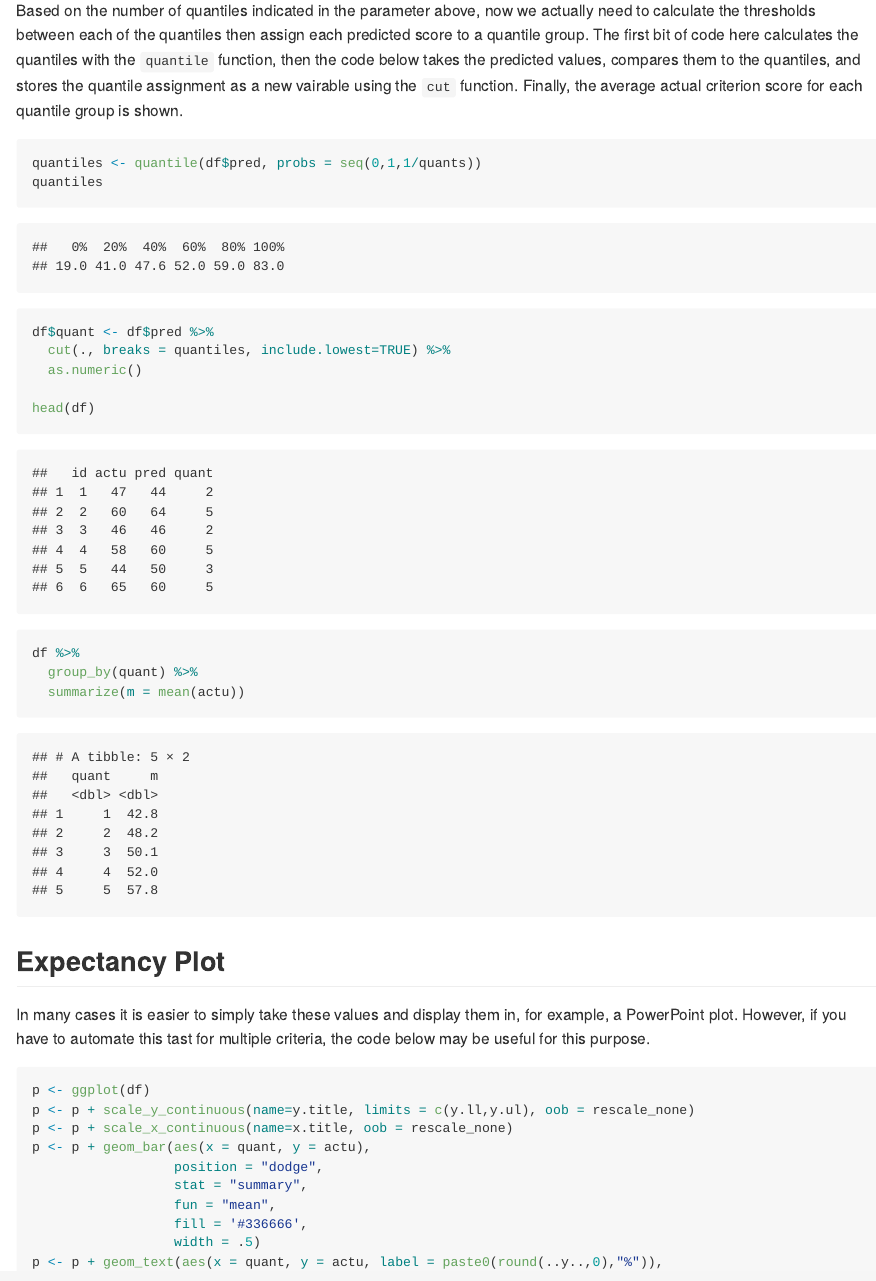
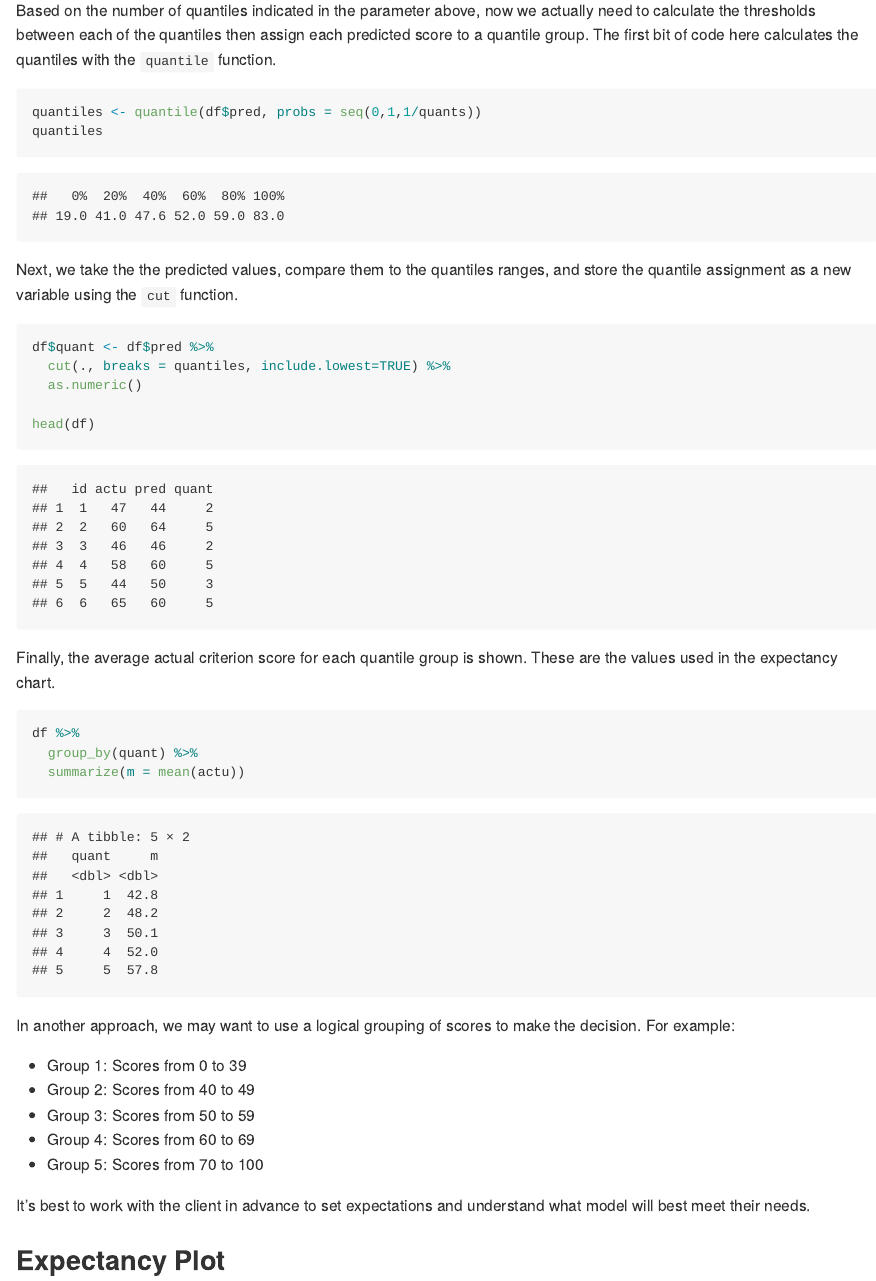
Before and after one commit to AJThurston/iconarray, an R Markdown document (expectancy.Rmd): the page in a window 1100 px wide, from 1920 px down. Rendered offline with R 4.5, knitr and Pandoc, with nearby package versions; some code elsewhere in the file could not run offline.

Commit message:
Added more detail on potential cut score ranges

````diff
--- a/expectancy.Rmd
+++ b/expectancy.Rmd
@@ -57,22 +57,38 @@ y.title <- "Mean Actual Criterion Score"   #Y-axis title
 
 ## Calculating Quantiles
 
-Based on the number of quantiles indicated in the parameter above, now we actually need to calculate the thresholds between each of the quantiles then assign each predicted score to a quantile group. The first bit of code here calculates the quantiles with the `quantile` function, then the code below takes the predicted values, compares them to the quantiles, and stores the quantile assignment as a new vairable using the `cut` function. Finally, the average actual criterion score for each quantile group is shown.
+Based on the number of quantiles indicated in the parameter above, now we actually need to calculate the thresholds between each of the quantiles then assign each predicted score to a quantile group. The first bit of code here calculates the quantiles with the `quantile` function.
 
-```{r quantiles, message = FALSE, warning = FALSE}
+```{r quantiles1, message = FALSE, warning = FALSE}
 quantiles <- quantile(df$pred, probs = seq(0,1,1/quants))
 quantiles
+```
 
+Next, we take the the predicted values, compare them to the quantiles ranges, and store the quantile assignment as a new variable using the `cut` function.
+```{r quantiles2, message = FALSE, warning = FALSE}
 df$quant <- df$pred %>%
   cut(., breaks = quantiles, include.lowest=TRUE) %>%
   as.numeric()
 
 head(df)
+```
 
+Finally, the average actual criterion score for each quantile group is shown.  These are the values used in the expectancy chart.
+```{r quantiles3, message = FALSE, warning = FALSE}
 df %>%
   group_by(quant) %>%
   summarize(m = mean(actu))
 ```
+
+In another approach, we may want to use a logical grouping of scores to make the decision.  For example:
+
+* Group 1: Scores from  0 to  39
+* Group 2: Scores from 40 to  49
+* Group 3: Scores from 50 to  59
+* Group 4: Scores from 60 to  69
+* Group 5: Scores from 70 to 100
+
+It's best to work with the client in advance to set expectations and understand what model will best meet their needs.
 
 ## Expectancy Plot
 
````
Also changed, not shown: README.md.
